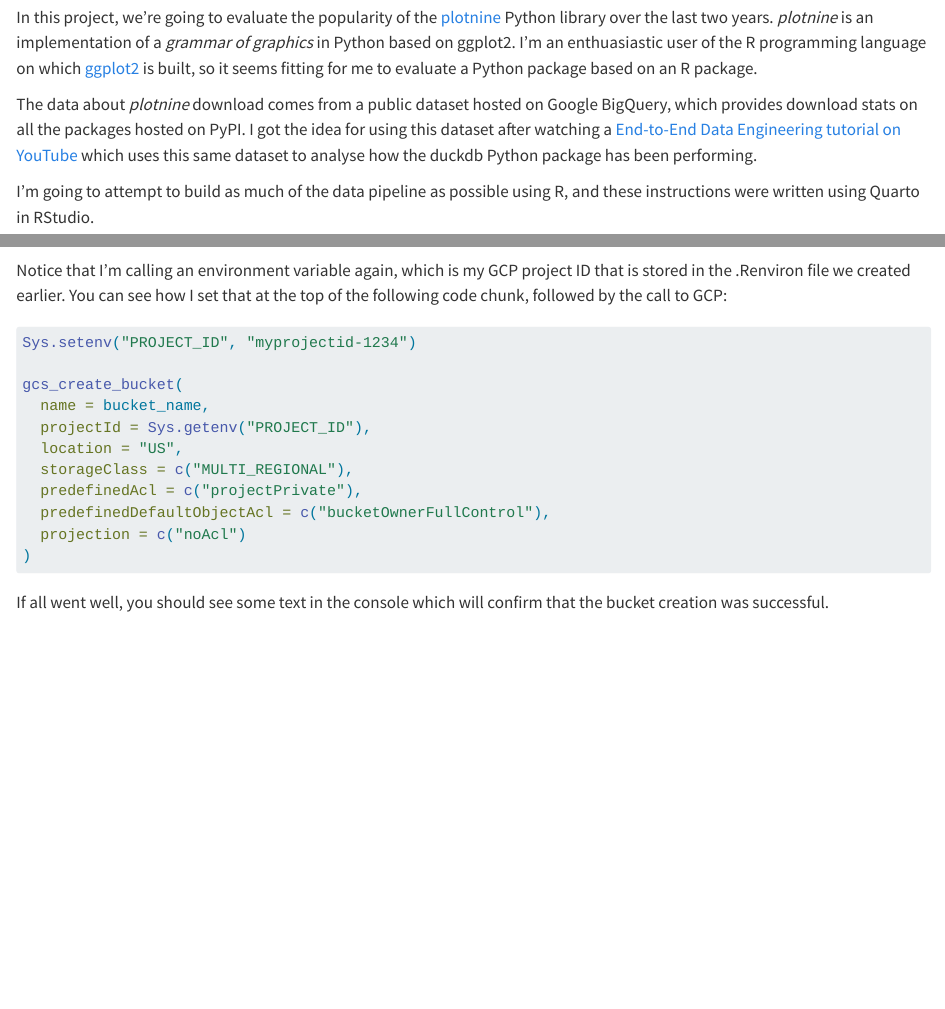
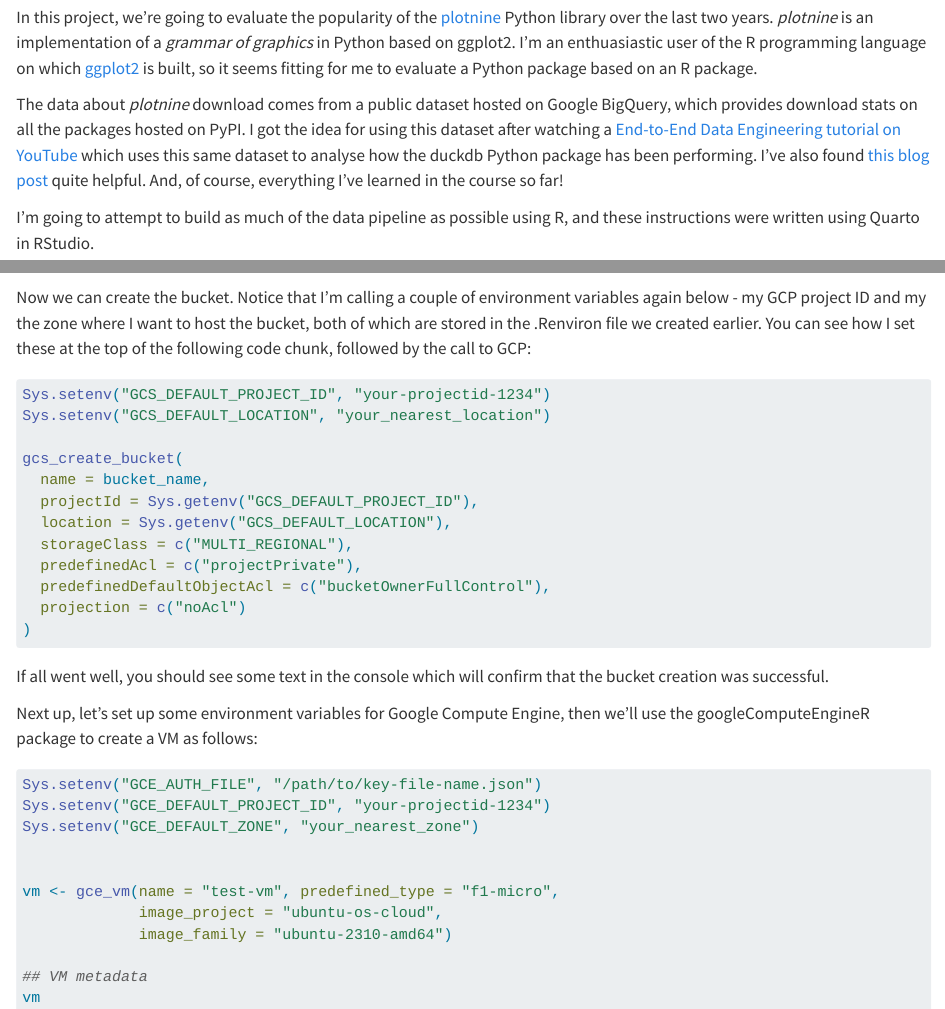
Before and after one commit to lddurbin/data-eng-project, a Quarto document (pipeline_instructions.qmd): the page in a window 1100 px wide, from 200 px down, and a second part further down, joined at a grey line. Rendered offline with R 4.5, knitr and Pandoc in place of Quarto, with nearby package versions; code that draws random numbers runs with fixed seeds of ours; some code elsewhere in the file could not run offline.

Commit message:
Trying to create a VM

````diff
--- a/pipeline_instructions.qmd
+++ b/pipeline_instructions.qmd
@@ -10,7 +10,7 @@
 
 In this project, we're going to evaluate the popularity of the [plotnine](https://plotnine.org/) Python library over the last two years. *plotnine* is an implementation of a *grammar of graphics* in Python based on ggplot2. I'm an enthuasiastic user of the R programming language on which [ggplot2](https://ggplot2.tidyverse.org/) is built, so it seems fitting for me to evaluate a Python package based on an R package.
 
-The data about *plotnine* download comes from a public dataset hosted on Google BigQuery, which provides download stats on all the packages hosted on PyPI. I got the idea for using this dataset after watching a [End-to-End Data Engineering tutorial on YouTube](https://www.youtube.com/watch?v=3pLKTmdWDXk) which uses this same dataset to analyse how the duckdb Python package has been performing.
+The data about *plotnine* download comes from a public dataset hosted on Google BigQuery, which provides download stats on all the packages hosted on PyPI. I got the idea for using this dataset after watching a [End-to-End Data Engineering tutorial on YouTube](https://www.youtube.com/watch?v=3pLKTmdWDXk) which uses this same dataset to analyse how the duckdb Python package has been performing. I've also found [this blog post](https://www.r-bloggers.com/2023/12/data-engineering-in-r-how-to-build-your-first-data-pipeline-with-r-mage-and-google-cloud-platform-in-under-45-minutes/) quite helpful. And, of course, everything I've learned in the course so far!
 
 I'm going to attempt to build as much of the data pipeline as possible using R, and these instructions were written using Quarto in RStudio.
 
@@ -26,13 +26,14 @@
 #| output: false
 
 library(googleCloudStorageR)
+library(googleComputeEngineR)
 library(janeaustenr)
 library(tidytext)
 library(dplyr)
 ```
 
 
-I'm assuming that you have a Google Cloud account, you've created a new project, and you've created a service account with the permissions described in this video. I also assume you've downloaded your key as a JSON file, and you're pointing to that file in a .Renviron file in this project as follows:
+I'm assuming that you have a Google Cloud account, you've created a new project, and you've created a service account with the permissions described in [this video](https://youtu.be/Y2ux7gq3Z0o&list=PL3MmuxUbc_hJed7dXYoJw8DoCuVHhGEQb&index=12). I also assume you've downloaded your key as a JSON file, and you're pointing to that file in a .Renviron file in this project as follows:
 
 ```{r service_key}
 #| eval: false
@@ -74,17 +75,18 @@
 
 ```
 
-Notice that I'm calling an environment variable again, which is my GCP project ID that is stored in the .Renviron file we created earlier. You can see how I set that at the top of the following code chunk, followed by the call to GCP:
+Now we can create the bucket. Notice that I'm calling a couple of environment variables again below - my GCP project ID and my the zone where I want to host the bucket, both of which are stored in the .Renviron file we created earlier. You can see how I set these at the top of the following code chunk, followed by the call to GCP:
 
 ```{r create_bucket}
 #| eval: false
 
-Sys.setenv("PROJECT_ID", "myprojectid-1234")
+Sys.setenv("GCS_DEFAULT_PROJECT_ID", "your-projectid-1234")
+Sys.setenv("GCS_DEFAULT_LOCATION", "your_nearest_location")
 
 gcs_create_bucket(
   name = bucket_name,
-  projectId = Sys.getenv("PROJECT_ID"),
-  location = "US",
+  projectId = Sys.getenv("GCS_DEFAULT_PROJECT_ID"),
+  location = Sys.getenv("GCS_DEFAULT_LOCATION"),
   storageClass = c("MULTI_REGIONAL"),
   predefinedAcl = c("projectPrivate"),
   predefinedDefaultObjectAcl = c("bucketOwnerFullControl"),
@@ -94,3 +96,21 @@
 ```
 
 If all went well, you should see some text in the console which will confirm that the bucket creation was successful.
+
+Next up, let's set up some environment variables for Google Compute Engine, then we'll use the googleComputeEngineR package to create a VM as follows:
+
+```{r}
+#| eval: false
+
+Sys.setenv("GCE_AUTH_FILE", "/path/to/key-file-name.json")
+Sys.setenv("GCE_DEFAULT_PROJECT_ID", "your-projectid-1234")
+Sys.setenv("GCE_DEFAULT_ZONE", "your_nearest_zone")
+
+
+vm <- gce_vm(name = "test-vm", predefined_type = "f1-micro",
+             image_project = "ubuntu-os-cloud",
+             image_family = "ubuntu-2310-amd64")
+
+## VM metadata
+vm
+```
````
Also changed, not shown: pipeline_instructions.html, pipeline_instructions.qmd (2 more changed lines), 1 other file.
